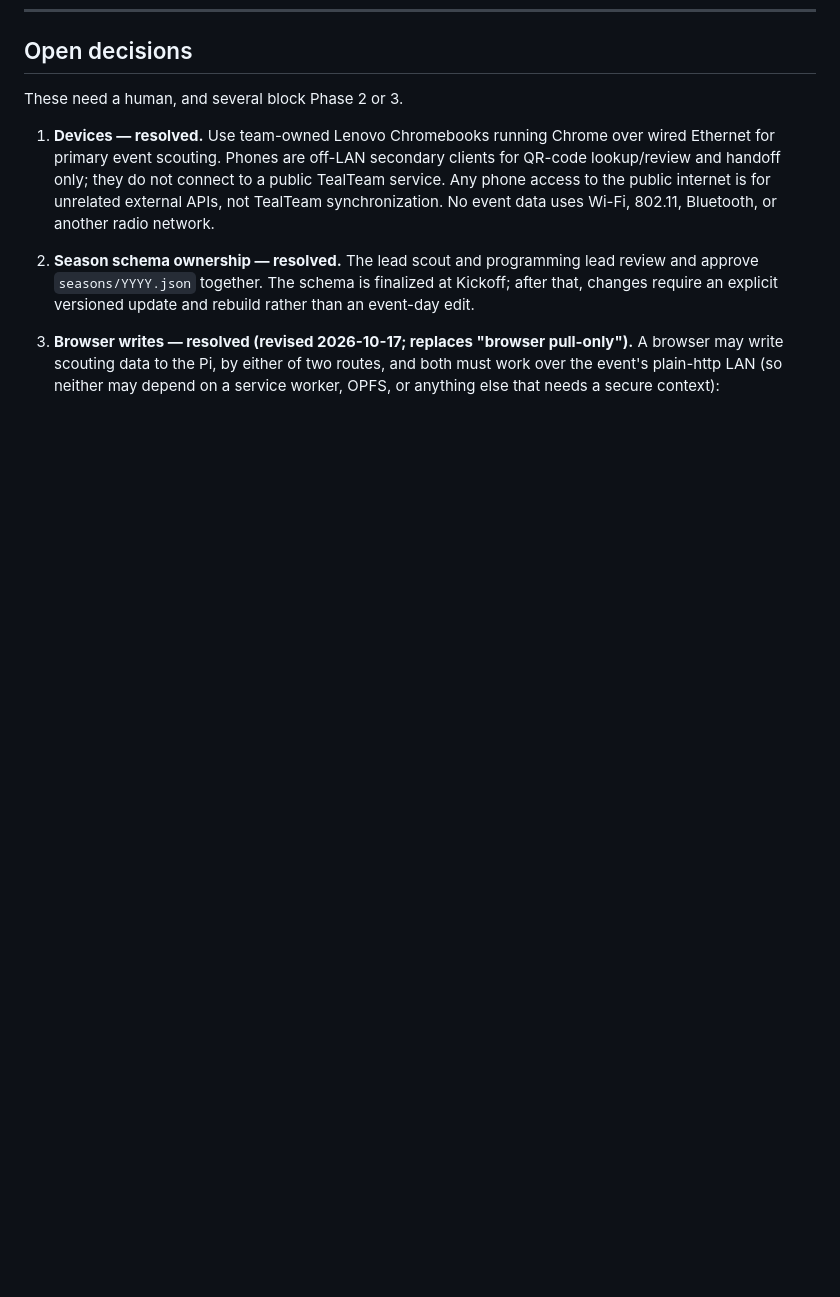
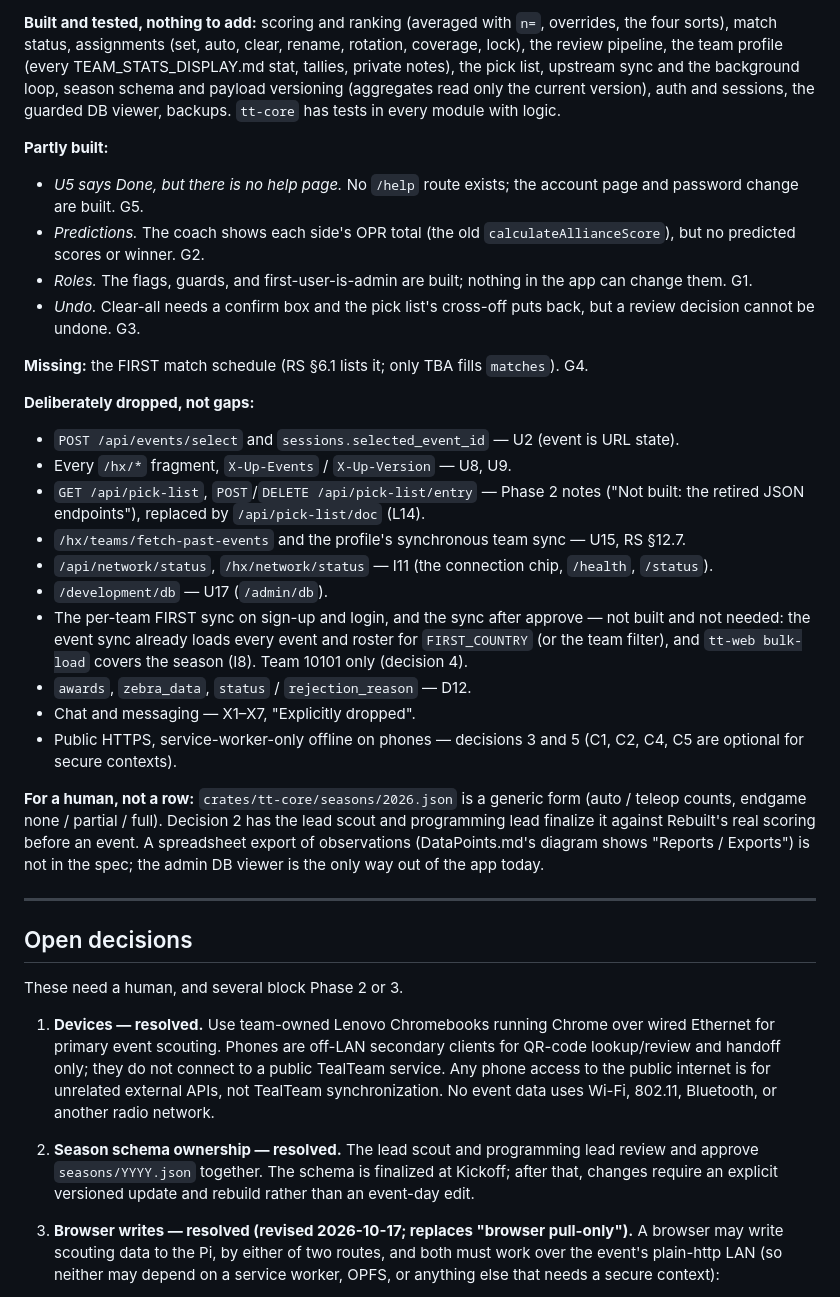
Before and after one commit to frc10101/TealTeam, a Markdown page: docs/ACTION_ITEMS.md, the part around one of its changes. Rendered like a GitHub page; blank space fills up the shorter version.

Commit message:
docs: what the spec still needs that is not built, as five rows a session each (AUD)
Co-Authored-By: Claude Opus 5.5 <noreply@anthropic.com>

```diff
--- a/docs/ACTION_ITEMS.md
+++ b/docs/ACTION_ITEMS.md
@@ -866,3 +881,29 @@ A scout's cycle is: open the scouting page, save, load the page the save redirec
+**Built and tested, nothing to add:** scoring and ranking (averaged with `n=`, overrides, the four sorts), match status, assignments (set, auto, clear, rename, rotation, coverage, lock), the review pipeline, the team profile (every TEAM_STATS_DISPLAY.md stat, tallies, private notes), the pick list, upstream sync and the background loop, season schema and payload versioning (aggregates read only the current version), auth and sessions, the guarded DB viewer, backups. `tt-core` has tests in every module with logic.
+
+**Partly built:**
+- *U5 says Done, but there is no help page.* No `/help` route exists; the account page and password change are built. G5.
+- *Predictions.* The coach shows each side's OPR total (the old `calculateAllianceScore`), but no predicted scores or winner. G2.
+- *Roles.* The flags, guards, and first-user-is-admin are built; nothing in the app can change them. G1.
+- *Undo.* Clear-all needs a confirm box and the pick list's cross-off puts back, but a review decision cannot be undone. G3.
+
+**Missing:** the FIRST match schedule (RS §6.1 lists it; only TBA fills `matches`). G4.
+
+**Deliberately dropped, not gaps:**
+- `POST /api/events/select` and `sessions.selected_event_id` — U2 (event is URL state).
+- Every `/hx/*` fragment, `X-Up-Events` / `X-Up-Version` — U8, U9.
+- `GET /api/pick-list`, `POST`/`DELETE /api/pick-list/entry` — Phase 2 notes ("Not built: the retired JSON endpoints"), replaced by `/api/pick-list/doc` (L14).
+- `/hx/teams/fetch-past-events` and the profile's synchronous team sync — U15, RS §12.7.
+- `/api/network/status`, `/hx/network/status` — I11 (the connection chip, `/health`, `/status`).
+- `/development/db` — U17 (`/admin/db`).
+- The per-team FIRST sync on sign-up and login, and the sync after approve — not built and not needed: the event sync already loads every event and roster for `FIRST_COUNTRY` (or the team filter), and `tt-web bulk-load` covers the season (I8). Team 10101 only (decision 4).
+- `awards`, `zebra_data`, `status` / `rejection_reason` — D12.
+- Chat and messaging — X1–X7, "Explicitly dropped".
+- Public HTTPS, service-worker-only offline on phones — decisions 3 and 5 (C1, C2, C4, C5 are optional for secure contexts).
+
+**For a human, not a row:** `crates/tt-core/seasons/2026.json` is a generic form (auto / teleop counts, endgame none / partial / full). Decision 2 has the lead scout and programming lead finalize it against Rebuilt's real scoring before an event. A spreadsheet export of observations (DataPoints.md's diagram shows "Reports / Exports") is not in the spec; the admin DB viewer is the only way out of the app today.
+
+---
+
 ## Open decisions
 
 These need a human, and several block Phase 2 or 3.
```
Also changed, not shown: other parts of docs/ACTION_ITEMS.md (+15 -0 lines).
